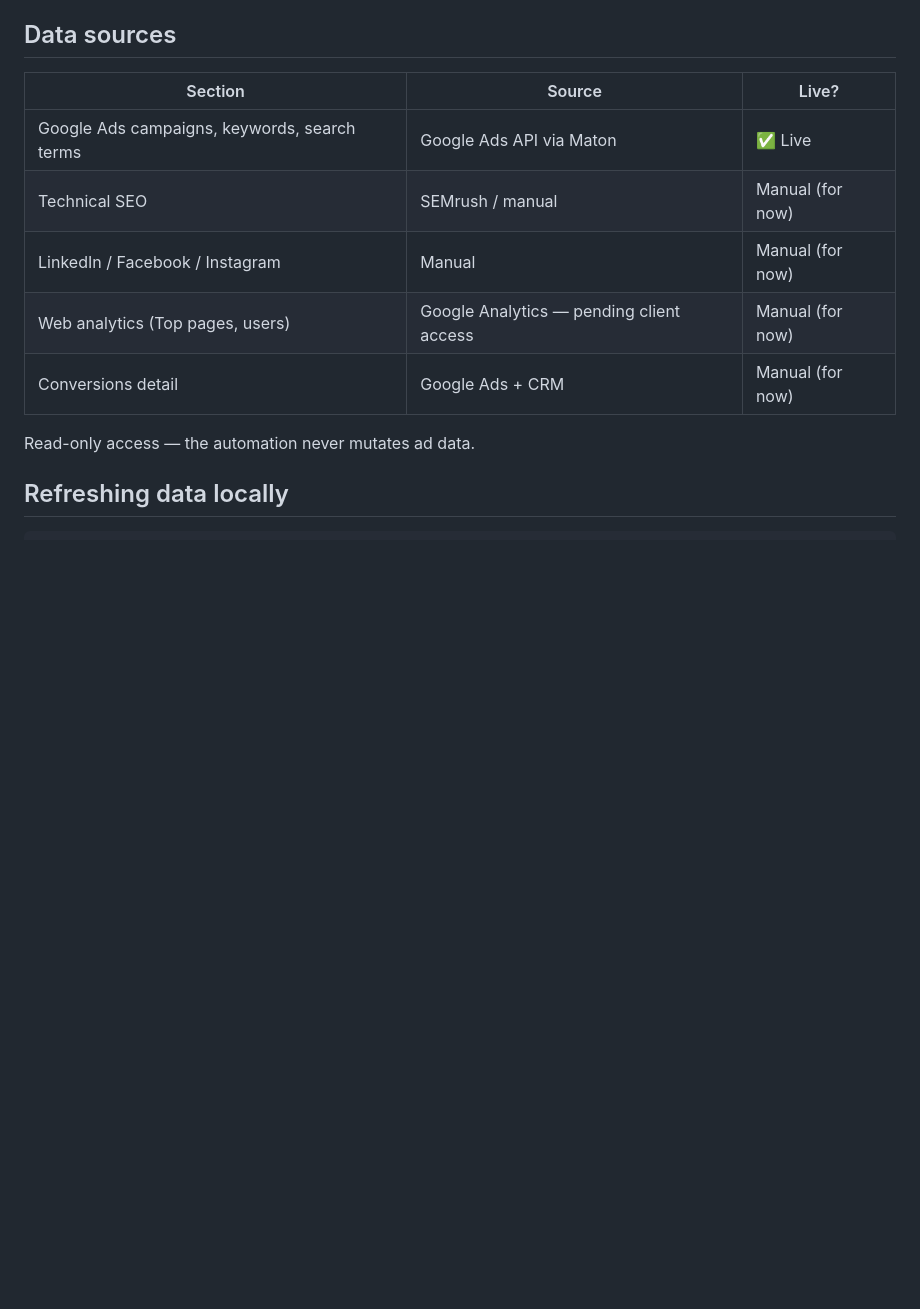
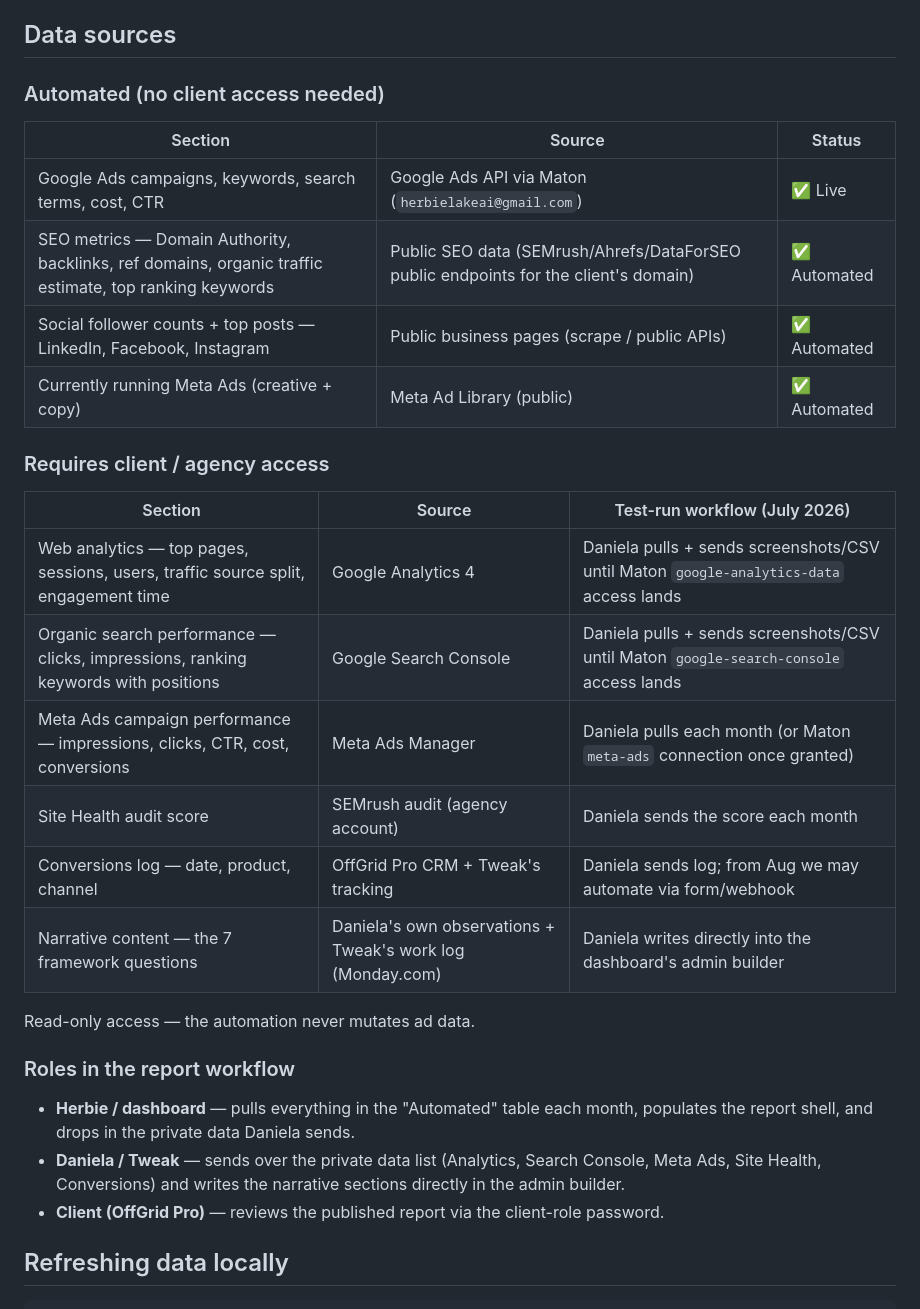
Before and after one commit to hlake1/offgridpro-dashboard, a Markdown page: README.md, the part around the change. GitHub-like rendering; blank space fills up the shorter version.

Commit message:
Docs: split data sources into Automated vs Requires-access + July workflow
Reflects the new plan for Daniela's July trial report:
- Google Ads + public SEO metrics + social follower counts + Meta Ad
  Library ads are all auto-pulled each month with no client access
- Daniela only sends the genuinely private data (GA4, GSC, Meta Ads
  performance, Site Health, conversions log) and writes the narrative
- August onwards: GA4 + GSC via Maton once access lands, further
  automating the process

```diff
--- a/README.md
+++ b/README.md
@@ -46,15 +46,33 @@ Report state is stored in `localStorage` (prototype). Future work: move to a bac
 
 ## Data sources
 
-| Section | Source | Live? |
+### Automated (no client access needed)
+
+| Section | Source | Status |
 |---|---|---|
-| Google Ads campaigns, keywords, search terms | Google Ads API via Maton | ✅ Live |
-| Technical SEO | SEMrush / manual | Manual (for now) |
-| LinkedIn / Facebook / Instagram | Manual | Manual (for now) |
-| Web analytics (Top pages, users) | Google Analytics — pending client access | Manual (for now) |
-| Conversions detail | Google Ads + CRM | Manual (for now) |
+| Google Ads campaigns, keywords, search terms, cost, CTR | Google Ads API via Maton (`herbielakeai@gmail.com`) | ✅ Live |
+| SEO metrics — Domain Authority, backlinks, ref domains, organic traffic estimate, top ranking keywords | Public SEO data (SEMrush/Ahrefs/DataForSEO public endpoints for the client's domain) | ✅ Automated |
+| Social follower counts + top posts — LinkedIn, Facebook, Instagram | Public business pages (scrape / public APIs) | ✅ Automated |
+| Currently running Meta Ads (creative + copy) | Meta Ad Library (public) | ✅ Automated |
+
+### Requires client / agency access
+
+| Section | Source | Test-run workflow (July 2026) |
+|---|---|---|
+| Web analytics — top pages, sessions, users, traffic source split, engagement time | Google Analytics 4 | Daniela pulls + sends screenshots/CSV until Maton `google-analytics-data` access lands |
+| Organic search performance — clicks, impressions, ranking keywords with positions | Google Search Console | Daniela pulls + sends screenshots/CSV until Maton `google-search-console` access lands |
+| Meta Ads campaign performance — impressions, clicks, CTR, cost, conversions | Meta Ads Manager | Daniela pulls each month (or Maton `meta-ads` connection once granted) |
+| Site Health audit score | SEMrush audit (agency account) | Daniela sends the score each month |
+| Conversions log — date, product, channel | OffGrid Pro CRM + Tweak's tracking | Daniela sends log; from Aug we may automate via form/webhook |
+| Narrative content — the 7 framework questions | Daniela's own observations + Tweak's work log (Monday.com) | Daniela writes directly into the dashboard's admin builder |
 
 Read-only access — the automation never mutates ad data.
+
+### Roles in the report workflow
+
+- **Herbie / dashboard** — pulls everything in the "Automated" table each month, populates the report shell, and drops in the private data Daniela sends.
+- **Daniela / Tweak** — sends over the private data list (Analytics, Search Console, Meta Ads, Site Health, Conversions) and writes the narrative sections directly in the admin builder.
+- **Client (OffGrid Pro)** — reviews the published report via the client-role password.
 
 ## Refreshing data locally
 
```
